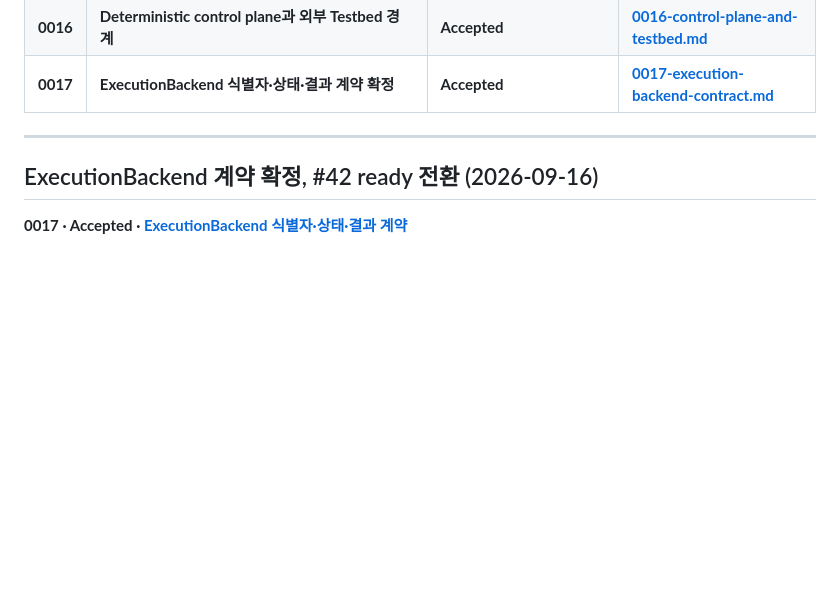
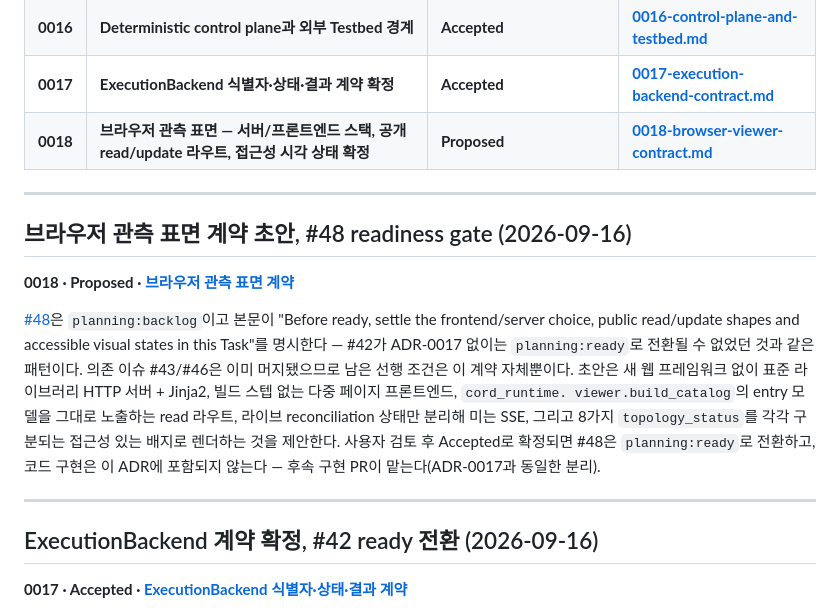
Before and after one commit to agent-topology/cordboard, a Markdown page: docs/decisions/DECISIONS.md, the part around the change. Drawn GitHub-style; blank space fills up the shorter version.

```diff
--- a/docs/decisions/DECISIONS.md
+++ b/docs/decisions/DECISIONS.md
@@ -30,6 +30,25 @@
 | **0015** | **연결을 막지 않는다 — 매니페스트는 선택이고, 카탈로그 규칙은 경고다** | **Accepted** | **[0015-never-block-connection.md](0015-never-block-connection.md)** |
 | **0016** | **Deterministic control plane과 외부 Testbed 경계** | **Accepted** | **[0016-control-plane-and-testbed.md](0016-control-plane-and-testbed.md)** |
 | **0017** | **ExecutionBackend 식별자·상태·결과 계약 확정** | **Accepted** | **[0017-execution-backend-contract.md](0017-execution-backend-contract.md)** |
+| **0018** | **브라우저 관측 표면 — 서버/프론트엔드 스택, 공개 read/update 라우트, 접근성 시각 상태 확정** | **Proposed** | **[0018-browser-viewer-contract.md](0018-browser-viewer-contract.md)** |
+
+---
+
+## 브라우저 관측 표면 계약 초안, #48 readiness gate (2026-09-16)
+
+**0018 · Proposed · [브라우저 관측 표면 계약](0018-browser-viewer-contract.md)**
+
+[#48](https://github.com/agent-topology/cordboard/issues/48)은 `planning:backlog`이고
+본문이 "Before ready, settle the frontend/server choice, public read/update shapes and
+accessible visual states in this Task"를 명시한다 — #42가 ADR-0017 없이는
+`planning:ready`로 전환될 수 없었던 것과 같은 패턴이다. 의존 이슈 #43/#46은 이미
+머지됐으므로 남은 선행 조건은 이 계약 자체뿐이다. 초안은 새 웹 프레임워크 없이 표준
+라이브러리 HTTP 서버 + Jinja2, 빌드 스텝 없는 다중 페이지 프론트엔드, `cord_runtime.
+viewer.build_catalog`의 entry 모델을 그대로 노출하는 read 라우트, 라이브 reconciliation
+상태만 분리해 미는 SSE, 그리고 8가지 `topology_status`를 각각 구분되는 접근성 있는
+배지로 렌더하는 것을 제안한다. 사용자 검토 후 Accepted로 확정되면 #48은
+`planning:ready`로 전환하고, 코드 구현은 이 ADR에 포함되지 않는다 — 후속 구현 PR이
+맡는다(ADR-0017과 동일한 분리).
 
 ---
 
```
Also changed, not shown: docs/decisions/0018-browser-viewer-contract.md (added, +250 -0 lines).
